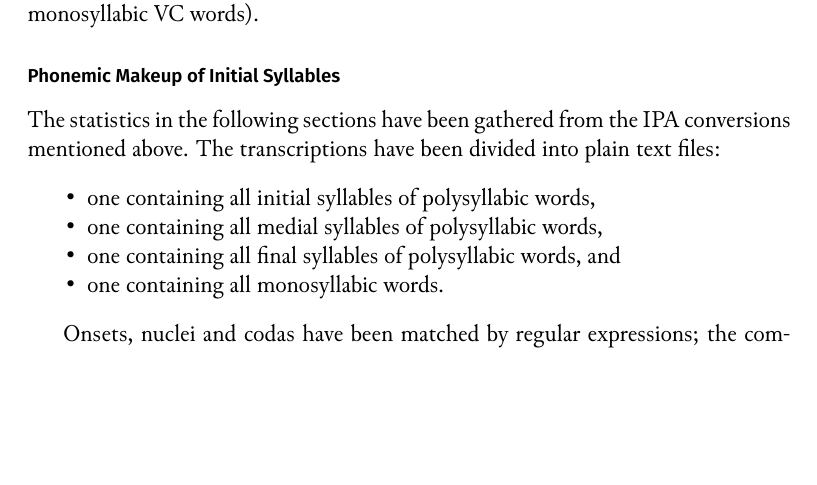
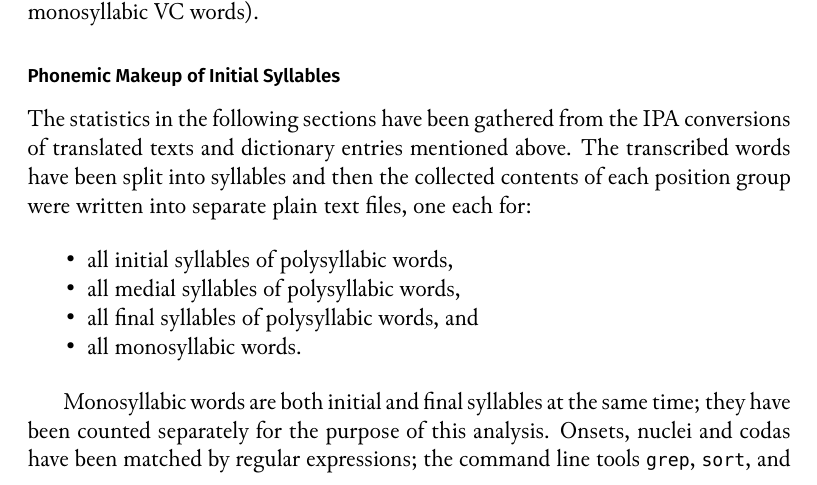
Before and after one commit to carbeck/ayerigrammar, a LaTeX thesis (grammar.tex, which reads chapters/phonology.tex): part of page 24 of 37, cut so that both start at the same text, the shorter picture padded with empty space. Compiled offline with XeLaTeX; a missing font is replaced by an installed copy or a similar font.

Commit message:
Some more detail on the how of doing the phoneme analysis

```diff
--- a/chapters/phonology.tex
+++ b/chapters/phonology.tex
@@ -753,14 +753,18 @@ bw
 \end{table}
 
 The statistics in the following sections have been gathered from the IPA
-conversions mentioned above. The transcriptions have been divided into plain
-text files:
+conversions of translated texts and dictionary entries mentioned above. The
+transcribed words have been split into syllables and then the collected contents
+of each position group were written into separate plain text files, one each for:
 
 \begin{itemize}
-	\item one containing all initial syllables of polysyllabic words,
-	\item one containing all medial syllables of polysyllabic words,
-	\item one containing all final syllables of polysyllabic words, and
-	\item one containing all monosyllabic words.
+	\item all initial syllables of polysyllabic words,
+	\item all medial syllables of polysyllabic words,
+	\item all final syllables of polysyllabic words, and
+	\item all monosyllabic words.
 \end{itemize}
 
-Onsets, nuclei and codas have been matched by regular expressions; the
+Monosyllabic words are both initial and final syllables at the same time; they
+have been counted separately for the purpose of this analysis. Onsets, nuclei
+and codas have been matched by regular expressions; the com\-mand line tools
+\texttt{grep}, \texttt{sort}, and \texttt{uniq} were used to aggregate all
```
Also changed, not shown: grammar.pdf, chapters/phonology.tex (7 more changed lines).
